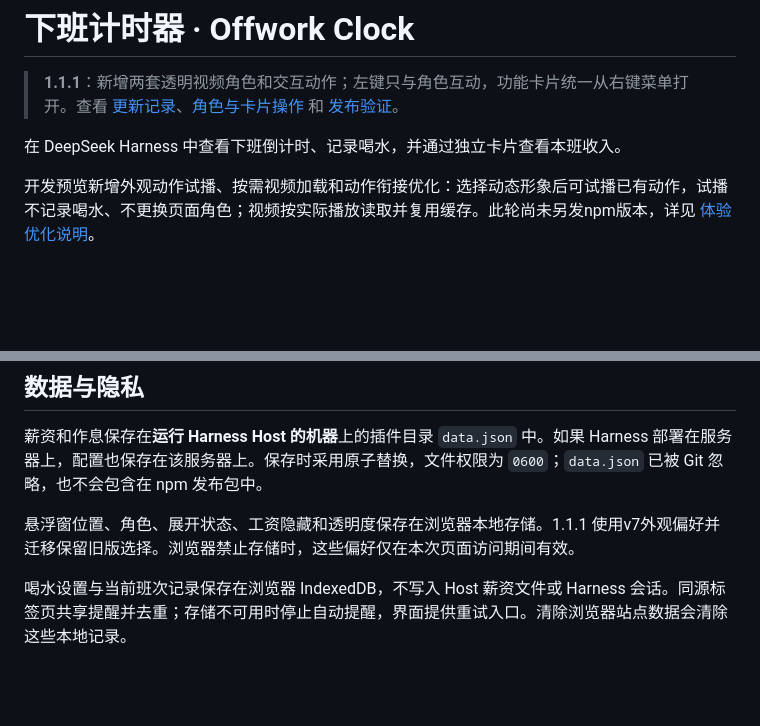
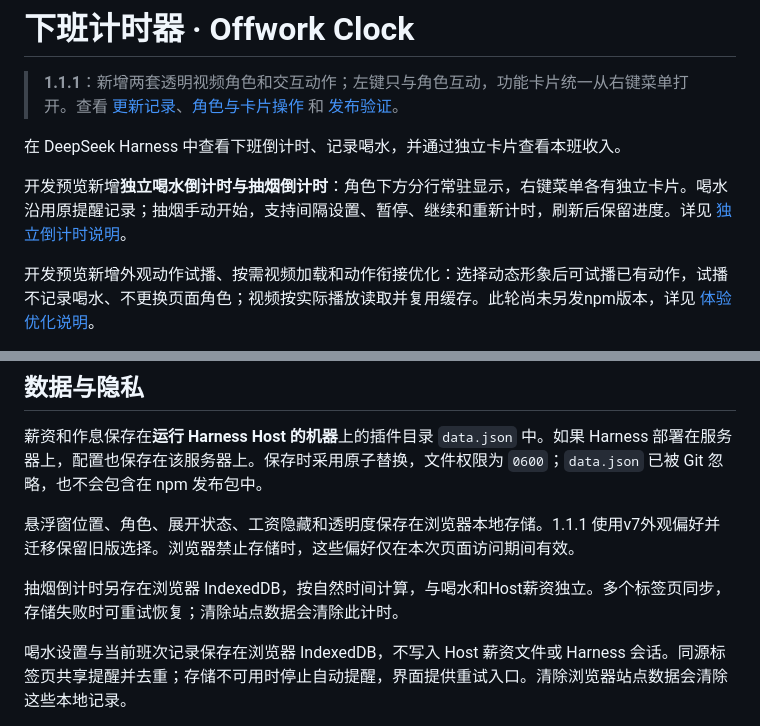
Before and after one commit to SnowBeatRain/dsh-offwork, a Markdown page: README.md, 2 parts joined by grey strips. Drawn GitHub-style; blank space fills up the shorter version.

Commit message:
feat: add independent water and smoking countdowns

```diff
--- a/README.md
+++ b/README.md
@@ -3,6 +3,8 @@
 > **1.1.1**：新增两套透明视频角色和交互动作；左键只与角色互动，功能卡片统一从右键菜单打开。查看 [更新记录](CHANGELOG.md)、[角色与卡片操作](docs/PET-PREVIEW.md) 和 [发布验证](docs/RELEASE-1.1.1.md)。
 
 在 DeepSeek Harness 中查看下班倒计时、记录喝水，并通过独立卡片查看本班收入。
+
+开发预览新增**独立喝水倒计时与抽烟倒计时**：角色下方分行常驻显示，右键菜单各有独立卡片。喝水沿用原提醒记录；抽烟手动开始，支持间隔设置、暂停、继续和重新计时，刷新后保留进度。详见 [独立倒计时说明](docs/COUNTDOWN-PREVIEW.md)。
 
 开发预览新增外观动作试播、按需视频加载和动作衔接优化：选择动态形象后可试播已有动作，试播不记录喝水、不更换页面角色；视频按实际播放读取并复用缓存。此轮尚未另发npm版本，详见 [体验优化说明](docs/EXPERIENCE-PREVIEW.md)。
 
@@ -144,6 +146,8 @@ plugin_manager → install_bundle → target: /绝对路径/dsh-offwork
 
 悬浮窗位置、角色、展开状态、工资隐藏和透明度保存在浏览器本地存储。1.1.1 使用v7外观偏好并迁移保留旧版选择。浏览器禁止存储时，这些偏好仅在本次页面访问期间有效。
 
+抽烟倒计时另存在浏览器 IndexedDB，按自然时间计算，与喝水和Host薪资独立。多个标签页同步，存储失败时可重试恢复；清除站点数据会清除此计时。
+
 喝水设置与当前班次记录保存在浏览器 IndexedDB，不写入 Host 薪资文件或 Harness 会话。同源标签页共享提醒并去重；存储不可用时停止自动提醒，界面提供重试入口。清除浏览器站点数据会清除这些本地记录。
 
 **配置读取和保存通过 Harness 命令执行，返回的配置内容会进入所选会话记录；代理工具的调用及结果也会进入会话记录。** 工资隐藏只控制界面显示，不会清除配置文件或会话中已有的薪资信息。
```
Also changed, not shown: docs/COUNTDOWN-PREVIEW.md (added, +55 -0 lines), docs/DEVELOPMENT-CHECKPOINT.md (+11 -1 lines), docs/PET-PREVIEW.md (+7 -1 lines), docs/countdown-preview/countdowns-narrow.png (added), docs/countdown-preview/countdowns-smoking.png (added), docs/countdown-preview/countdowns-water.png (added), 11 other files.
